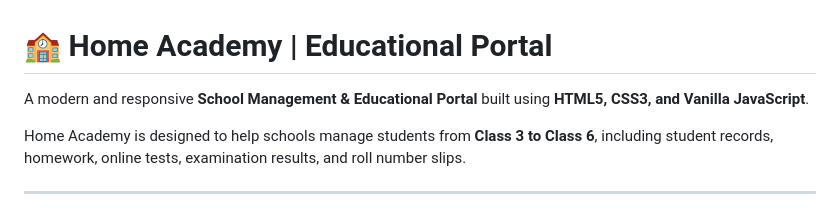
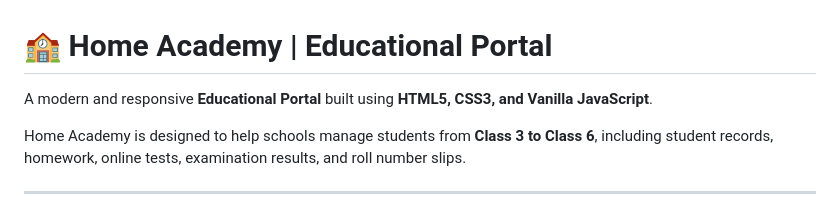
Before and after one commit to fariskhan20699/Edu-portal, a Markdown page: README.md, the part around the change. Drawn GitHub-style.

Commit message:
Update project description in README
Removed 'School Management' from the project description.

```diff
--- a/README.md
+++ b/README.md
@@ -1,6 +1,6 @@
 # 🏫 Home Academy | Educational Portal
 
-A modern and responsive **School Management & Educational Portal** built using **HTML5, CSS3, and Vanilla JavaScript**.
+A modern and responsive **Educational Portal** built using **HTML5, CSS3, and Vanilla JavaScript**.
 
 Home Academy is designed to help schools manage students from **Class 3 to Class 6**, including student records, homework, online tests, examination results, and roll number slips.
 
```
